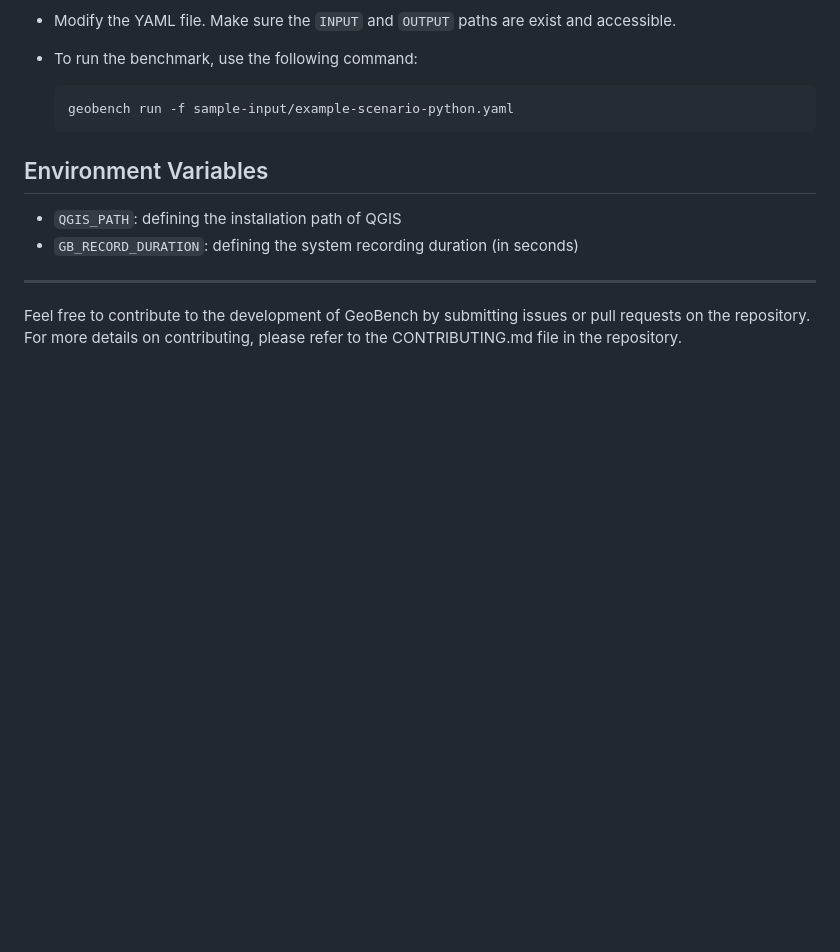
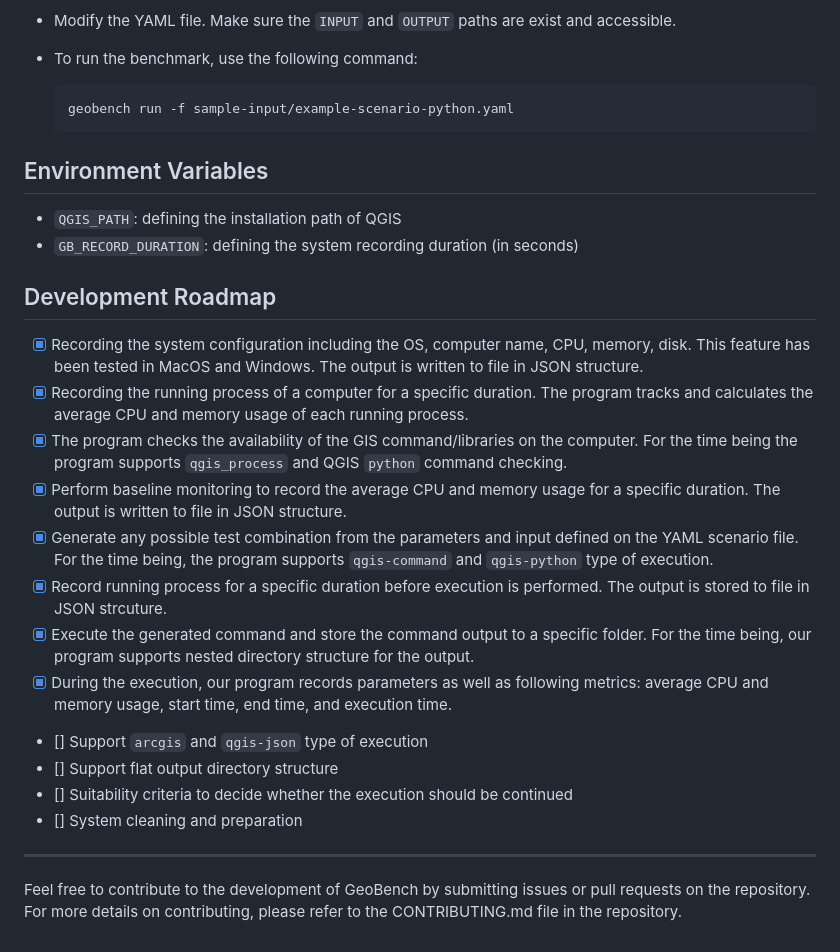
Before and after one commit to ITC-CRIB/geobench, a Markdown page: Readme.md, the part around the change. GitHub-like rendering; blank space fills up the shorter version.

```diff
--- a/Readme.md
+++ b/Readme.md
@@ -125,6 +125,20 @@ In this scenario type, the QGIS benchmarking is performed by running QGIS python
 ## Environment Variables
 - `QGIS_PATH`: defining the installation path of QGIS
 - `GB_RECORD_DURATION`: defining the system recording duration (in seconds)
+
+## Development Roadmap
+- [x] Recording the system configuration including the OS, computer name, CPU, memory, disk. This feature has been tested in MacOS and Windows. The output is written to file in JSON structure.
+- [x] Recording the running process of a computer for a specific duration. The program tracks and calculates the average CPU and memory usage of each running process.
+- [x] The program checks the availability of the GIS command/libraries on the computer. For the time being the program supports `qgis_process` and QGIS `python` command checking.
+- [x] Perform baseline monitoring to record the average CPU and memory usage for a specific duration. The output is written to file in JSON structure.
+- [x] Generate any possible test combination from the parameters and input defined on the YAML scenario file. For the time being, the program supports `qgis-command` and `qgis-python` type of execution.
+- [x] Record running process for a specific duration before execution is performed. The output is stored to file in JSON strcuture.
+- [x] Execute the generated command and store the command output to a specific folder. For the time being, our program supports nested directory structure for the output.
+- [x] During the execution, our program records parameters as well as following metrics: average CPU and memory usage, start time, end time, and execution time.
+- [] Support `arcgis` and `qgis-json` type of execution
+- [] Support flat output directory structure
+- [] Suitability criteria to decide whether the execution should be continued
+- [] System cleaning and preparation
 ---
 
 Feel free to contribute to the development of GeoBench by submitting issues or pull requests on the repository. For more details on contributing, please refer to the CONTRIBUTING.md file in the repository.
```
